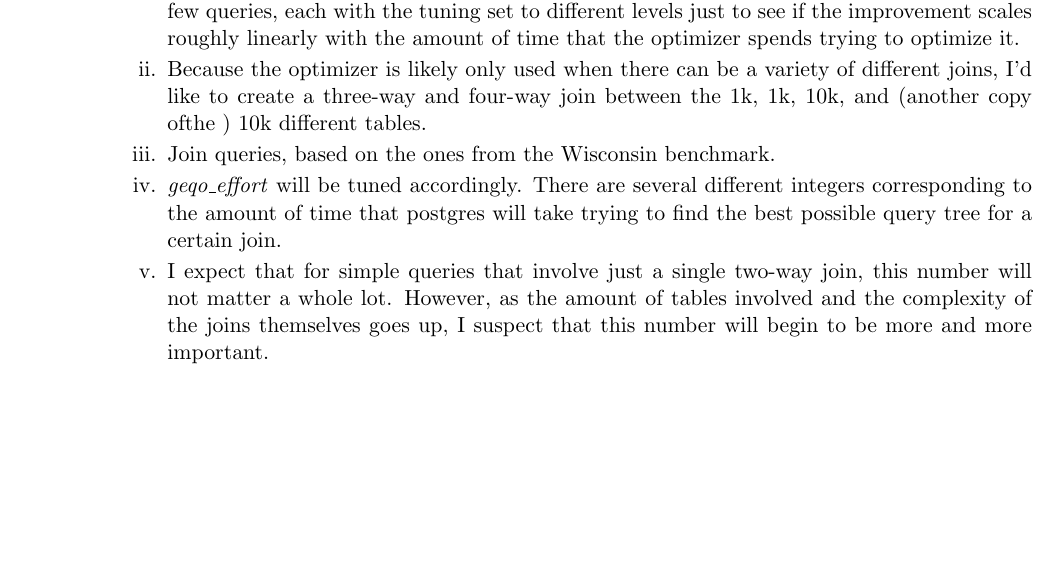
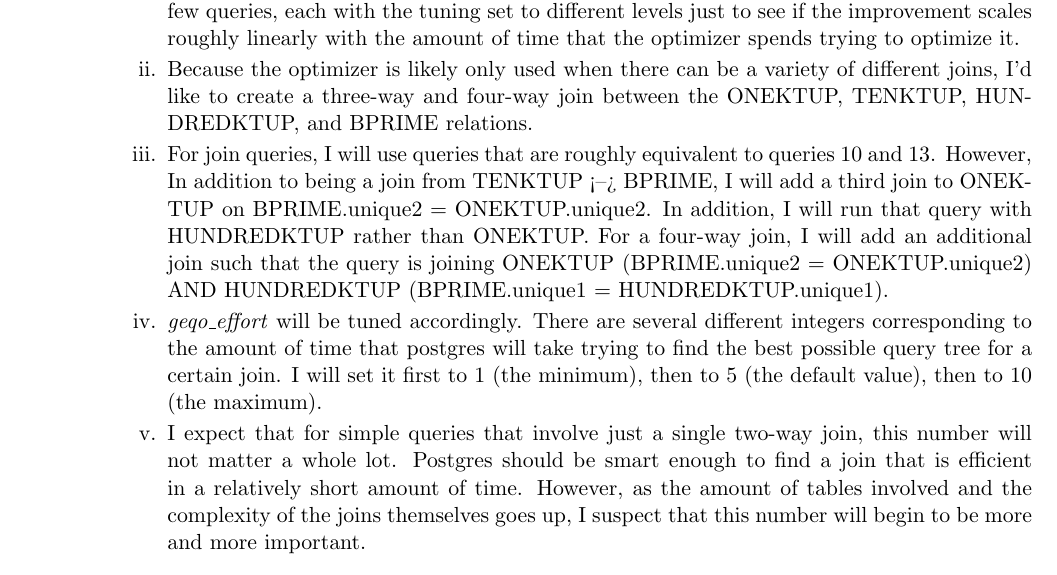
Before and after one commit to loganballard/wisconsin-benchmark, a LaTeX document (performance-test-plan/test-planning.tex): part of page 3 of 3 before the commit and part of page 3 of 4 after it, cut so that both start at the same text, the shorter picture padded with empty space. Compiled offline with pdfLaTeX.

Commit message:
completed rough draft - now to edit

```diff
--- a/performance-test-plan/test-planning.tex
+++ b/performance-test-plan/test-planning.tex
@@ -88,10 +88,10 @@ For these experiments, I will start with attempting a simplistic version of the
 	\item \textbf{Experiment 4: Query Optimization}
 	\begin{enumerate}
 		\item For this experiment, I'd like to figure out just how much the query optimization time that postgres gives itself actually helps with performance.  I'd like to run a bunch of rounds of a few queries, each with the tuning set to different levels just to see if the improvement scales roughly linearly with the amount of time that the optimizer spends trying to optimize it.
-		\item Because the optimizer is likely only used when there can be a variety of different joins, I'd like to create a three-way and four-way join between the 1k, 1k, 10k, and (another copy ofthe ) 10k different tables.
-		\item Join queries, based on the ones from the Wisconsin benchmark.
-		\item \textit{geqo\_effort} will be tuned accordingly.  There are several different integers corresponding to the amount of time that postgres will take trying to find the best possible query tree for a certain join.
-		\item I expect that for simple queries that involve just a single two-way join, this number will not matter a whole lot.  However, as the amount of tables involved and the complexity of the joins themselves goes up, I suspect that this number will begin to be more and more important.
+		\item Because the optimizer is likely only used when there can be a variety of different joins, I'd like to create a three-way and four-way join between the ONEKTUP, TENKTUP, HUNDREDKTUP, and BPRIME relations.
+		\item For join queries, I will use queries that are roughly equivalent to queries 10 and 13.  However, In addition to being a join from TENKTUP <--> BPRIME, I will add a third join to ONEKTUP on BPRIME.unique2 = ONEKTUP.unique2. In addition, I will run that query with HUNDREDKTUP rather than ONEKTUP.  For a four-way join, I will add an additional join such that the query is joining ONEKTUP (BPRIME.unique2 = ONEKTUP.unique2) AND HUNDREDKTUP (BPRIME.unique1 = HUNDREDKTUP.unique1).
+		\item \textit{geqo\_effort} will be tuned accordingly.  There are several different integers corresponding to the amount of time that postgres will take trying to find the best possible query tree for a certain join.  I will set it first to 1 (the minimum), then to 5 (the default value), then to 10 (the maximum).
+		\item I expect that for simple queries that involve just a single two-way join, this number will not matter a whole lot.  Postgres should be smart enough to find a join that is efficient in a relatively short amount of time.  However, as the amount of tables involved and the complexity of the joins themselves goes up, I suspect that this number will begin to be more and more important.
 	\end{enumerate}
 
 \end{enumerate}
```
Also changed, not shown: performance-test-plan/test-planning.pdf.
